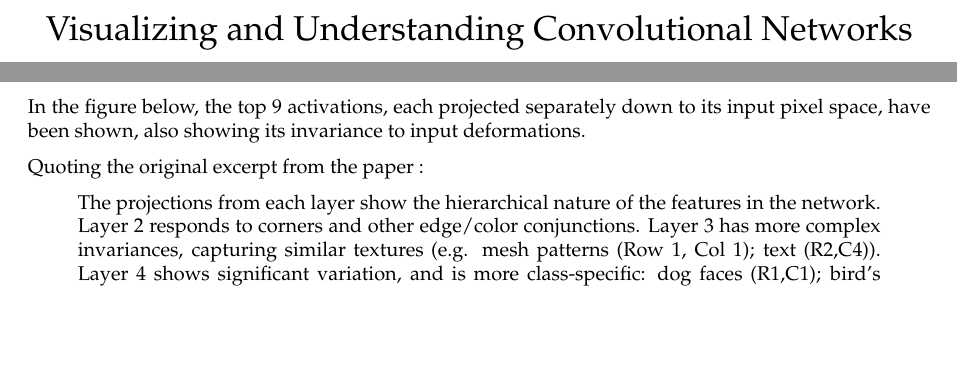
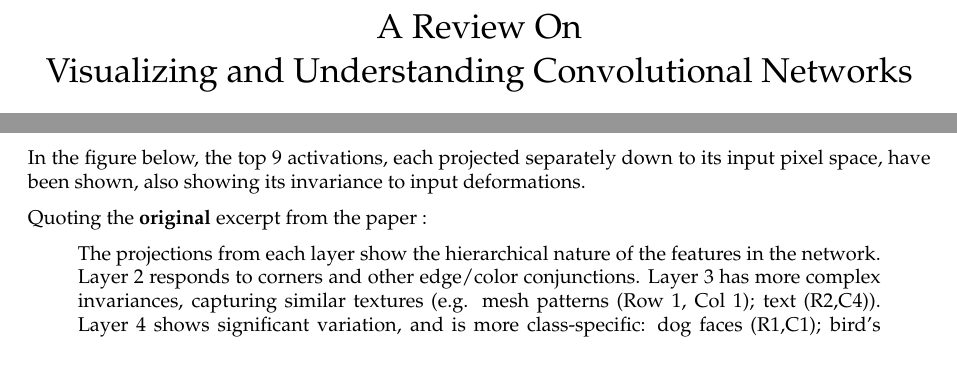
Before and after one commit to sudoRicheek/Gestures-For-3D-Space, a LaTeX document (Notes And Basic Implementations/SourceTex/DeConvolutional Networks Summary/main.tex): two parts of pages 1 and 2 of 4, joined at a grey line, cut at the place of the change, the shorter picture padded with empty space. Compiled offline with pdfLaTeX.

Commit message:
Update main.tex

```diff
--- a/Notes And Basic Implementations/SourceTex/DeConvolutional Networks Summary/main.tex
+++ b/Notes And Basic Implementations/SourceTex/DeConvolutional Networks Summary/main.tex
@@ -146,7 +146,8 @@
     \renewcommand{\LaTeX}{\textrm{\Oldlatex}}
     % Document parameters
     % Document title
-    \title{Visualizing and Understanding Convolutional Networks}
+    \title{\vspace{-1.0cm}A Review On \\
+    Visualizing and Understanding Convolutional Networks}
     \author{Richeek Das}
 
 
@@ -503,7 +504,7 @@ activations, on the ImageNet validation set.
 In the figure below, the top 9 activations, each projected separately
 down to its input pixel space, have been shown, also showing its invariance to input deformations.
 
-Quoting the original excerpt from the paper :
+Quoting the \textbf{original} excerpt from the paper :
 
 \begin{quote}
 The projections from each layer show the hierarchical nature of the features in the network. Layer 2 responds to corners and other edge/color conjunctions. Layer 3 has more complex invariances, capturing similar textures (e.g. mesh patterns (Row 1, Col 1); text (R2,C4)). Layer 4 shows significant variation, and is more class-specific: dog faces (R1,C1); bird’s legs (R4,C2). Layer 5 shows entire objects with significant pose variation, e.g. keyboards (R1,C11) and dogs (R4).
```
Also changed, not shown: Notes And Basic Implementations/SourceTex/DeConvolutional Networks Summary/main.tex (2 more changed lines).
